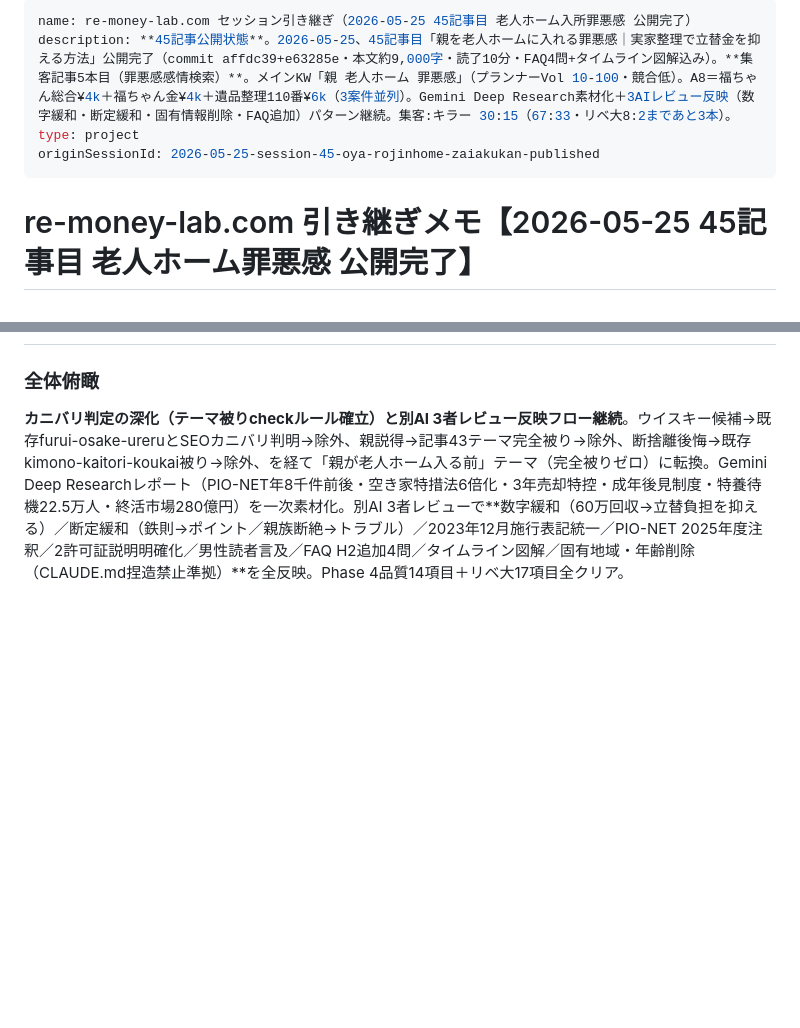
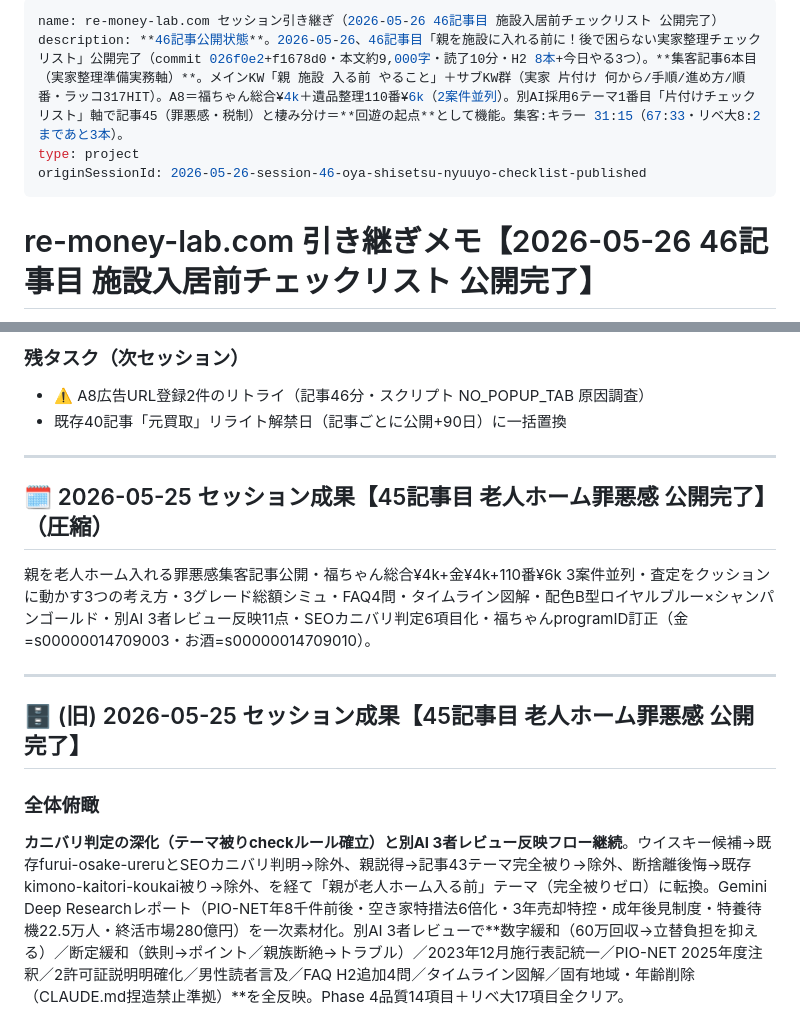
Before and after one commit to morimo335-pixel/re-money-lab, a Markdown page: .claude-memory/project_remoney_handoff.md, 2 parts joined by grey strips. Drawn GitHub-style; blank space fills up the shorter version.

Commit message:
Sync .claude-memory/ from local memory (auto-sync via sync-mobile-gist.sh)

```diff
--- a/.claude-memory/project_remoney_handoff.md
+++ b/.claude-memory/project_remoney_handoff.md
@@ -1,9 +1,9 @@
 ---
-name: re-money-lab.com セッション引き継ぎ（2026-05-25 45記事目 老人ホーム入所罪悪感 公開完了）
-description: **45記事公開状態**。2026-05-25、45記事目「親を老人ホームに入れる罪悪感｜実家整理で立替金を抑える方法」公開完了（commit affdc39+e63285e・本文約9,000字・読了10分・FAQ4問+タイムライン図解込み）。**集客記事5本目（罪悪感感情検索）**。メインKW「親 老人ホーム 罪悪感」（プランナーVol 10-100・競合低）。A8＝福ちゃん総合¥4k＋福ちゃん金¥4k＋遺品整理110番¥6k（3案件並列）。Gemini Deep Research素材化＋3AIレビュー反映（数字緩和・断定緩和・固有情報削除・FAQ追加）パターン継続。集客:キラー 30:15（67:33・リベ大8:2まであと3本）。
+name: re-money-lab.com セッション引き継ぎ（2026-05-26 46記事目 施設入居前チェックリスト 公開完了）
+description: **46記事公開状態**。2026-05-26、46記事目「親を施設に入れる前に！後で困らない実家整理チェックリスト」公開完了（commit 026f0e2+f1678d0・本文約9,000字・読了10分・H2 8本+今日やる3つ）。**集客記事6本目（実家整理準備実務軸）**。メインKW「親 施設 入る前 やること」＋サブKW群（実家 片付け 何から/手順/進め方/順番・ラッコ317HIT）。A8＝福ちゃん総合¥4k＋遺品整理110番¥6k（2案件並列）。別AI採用6テーマ1番目「片付けチェックリスト」軸で記事45（罪悪感・税制）と棲み分け＝**回遊の起点**として機能。集客:キラー 31:15（67:33・リベ大8:2まであと3本）。
 type: project
-originSessionId: 2026-05-25-session-45-oya-rojinhome-zaiakukan-published
+originSessionId: 2026-05-26-session-46-oya-shisetsu-nyuuyo-checklist-published
 ---
 
-# re-money-lab.com 引き継ぎメモ【2026-05-25 45記事目 老人ホーム罪悪感 公開完了】
+# re-money-lab.com 引き継ぎメモ【2026-05-26 46記事目 施設入居前チェックリスト 公開完了】
 
@@ -40,3 +74,16 @@ originSessionId: 2026-05-25-session-45-oya-rojinhome-zaiakukan-published
+### 残タスク（次セッション）
+- ⚠️ A8広告URL登録2件のリトライ（記事46分・スクリプト NO_POPUP_TAB 原因調査）
+- 既存40記事「元買取」リライト解禁日（記事ごとに公開+90日）に一括置換
+
+---
+
+## 🗓 2026-05-25 セッション成果【45記事目 老人ホーム罪悪感 公開完了】（圧縮）
+
+親を老人ホーム入れる罪悪感集客記事公開・福ちゃん総合¥4k+金¥4k+110番¥6k 3案件並列・査定をクッションに動かす3つの考え方・3グレード総額シミュ・FAQ4問・タイムライン図解・配色B型ロイヤルブルー×シャンパンゴールド・別AI 3者レビュー反映11点・SEOカニバリ判定6項目化・福ちゃんprogramID訂正（金=s00000014709003・お酒=s00000014709010）。
+
+---
+
+## 🗄 (旧) 2026-05-25 セッション成果【45記事目 老人ホーム罪悪感 公開完了】
 
 ### 全体俯瞰
 **カニバリ判定の深化（テーマ被りcheckルール確立）と別AI 3者レビュー反映フロー継続**。ウイスキー候補→既存furui-osake-ureruとSEOカニバリ判明→除外、親説得→記事43テーマ完全被り→除外、断捨離後悔→既存kimono-kaitori-koukai被り→除外、を経て「親が老人ホーム入る前」テーマ（完全被りゼロ）に転換。Gemini Deep Researchレポート（PIO-NET年8千件前後・空き家特措法6倍化・3年売却特控・成年後見制度・特養待機22.5万人・終活市場280億円）を一次素材化。別AI 3者レビューで**数字緩和（60万回収→立替負担を抑える）／断定緩和（鉄則→ポイント／親族断絶→トラブル）／2023年12月施行表記統一／PIO-NET 2025年度注釈／2許可証説明明確化／男性読者言及／FAQ H2追加4問／タイムライン図解／固有地域・年齢削除（CLAUDE.md捏造禁止準拠）**を全反映。Phase 4品質14項目＋リベ大17項目全クリア。
```
Also changed, not shown: other parts of .claude-memory/project_remoney_handoff.md (+36 -2 lines).
